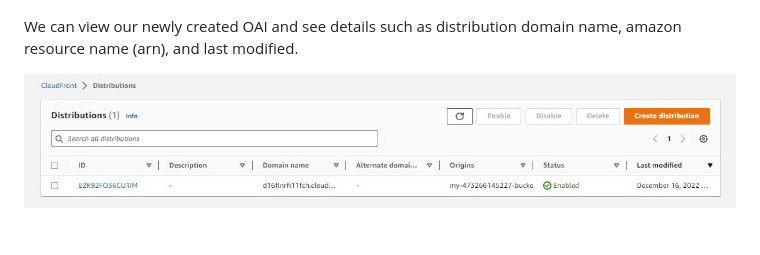
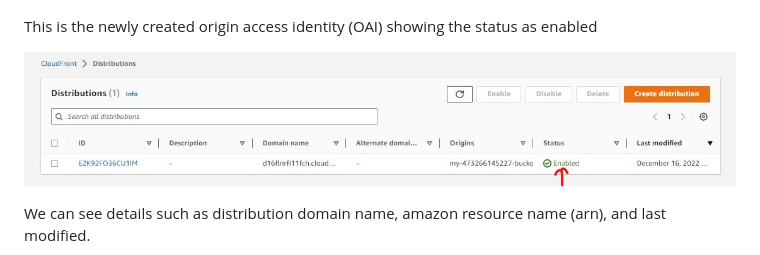
Before and after one commit to AOKingsax/static-website-deployment, a Markdown page: README.md, the part around the change. Rendered like a GitHub page; pictures changed too: project-image/p22.jpg; blank space fills up the shorter version.

```diff
--- a/README.md
+++ b/README.md
@@ -125,9 +125,12 @@ Redirect all HTTP request to HTTPS
 
 ![p21](project-image/p21.jpg)
 
-We can view our newly created OAI and see details such as distribution domain name, amazon resource name (arn), and last modified.
+This is the newly created origin access identity (OAI) showing the status as enabled
 
 ![p22](project-image/p22.jpg)
+
+We can see details such as distribution domain name, amazon resource name (arn), and last modified.
+
 ![p25](./project-image/p25%20cloudfront%20details.jpg)
 
 Once the status of your distribution changes from “Deploying” to “Deployed/Enabled”, copy the endpoint URL for your CloudFront distribution found in the “Domain Name” (https://d16flnrfi11fch.cloudfront.net) column and access it via a web browser.
```
